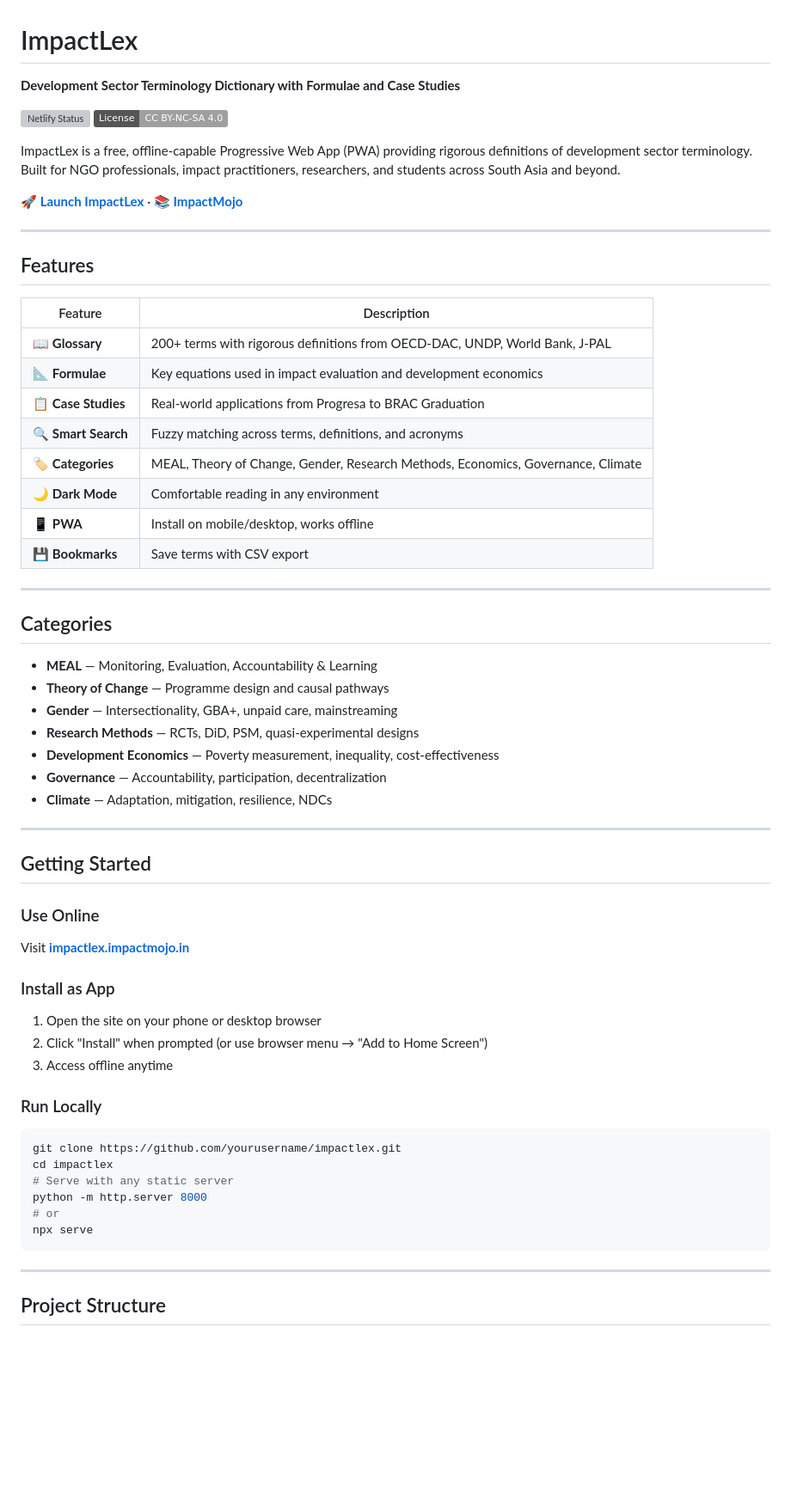
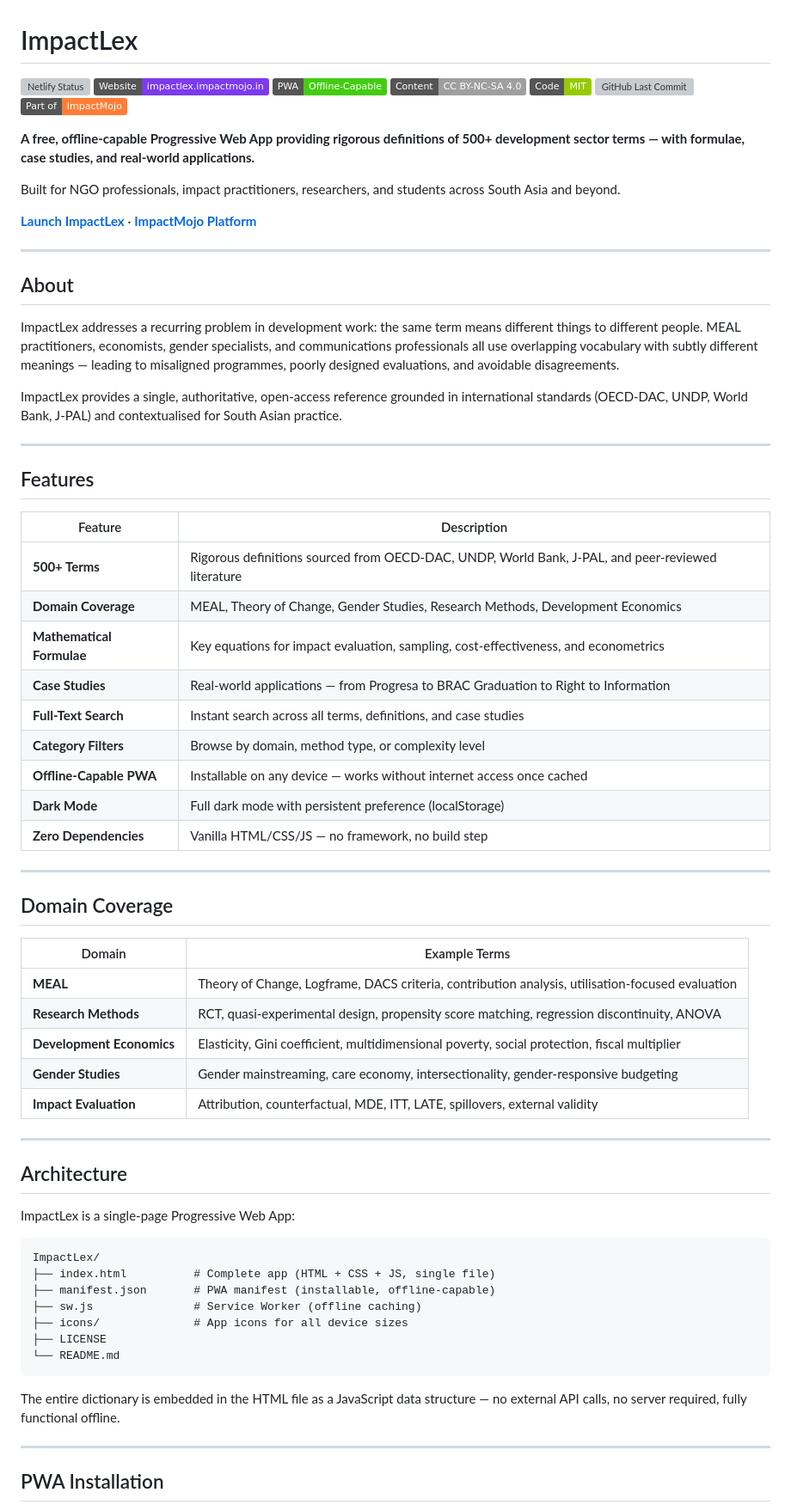
Before and after one commit to Varnasr/ImpactLex, a Markdown page: README.md, the part around one of its changes. Shown at 86% size. Drawn GitHub-style; badges without logos; blank space fills up the shorter version; grey boxes are pictures that could not be loaded.

Commit message:
docs: improve README with full documentation — features, architecture, data sources, tech stack, local dev setup

````diff
--- a/README.md
+++ b/README.md
@@ -1,13 +1,26 @@
 # ImpactLex
 
-**Development Sector Terminology Dictionary with Formulae and Case Studies**
+[![Netlify Status](https://api.netlify.com/api/v1/badges/4f33bcdf-dd5c-4cfc-ba82-2a91ca0b4753/deploy-status)](https://app.netlify.com/projects/impactlex/deploys)
+[![Website](https://img.shields.io/badge/Website-impactlex.impactmojo.in-7C3AED)](https://impactlex.impactmojo.in)
+[![PWA](https://img.shields.io/badge/PWA-Offline--Capable-brightgreen)](https://impactlex.impactmojo.in)
+[![License: CC BY-NC-SA 4.0](https://img.shields.io/badge/Content-CC%20BY--NC--SA%204.0-lightgrey.svg)](https://creativecommons.org/licenses/by-nc-sa/4.0/)
+[![License: MIT](https://img.shields.io/badge/Code-MIT-green.svg)](LICENSE)
+[![GitHub Last Commit](https://img.shields.io/github/last-commit/Varnasr/ImpactLex)](https://github.com/Varnasr/ImpactLex/commits/main)
+[![Part of ImpactMojo](https://img.shields.io/badge/Part%20of-ImpactMojo-orange)](https://www.impactmojo.in)
 
-[![Netlify Status](https://api.netlify.com/api/v1/badges/4f33bcdf-dd5c-4cfc-ba82-2a91ca0b4753/deploy-status)](https://app.netlify.com/projects/impactlex/deploys)
-[![License: CC BY-NC-SA 4.0](https://img.shields.io/badge/License-CC%20BY--NC--SA%204.0-lightgrey.svg)](https://creativecommons.org/licenses/by-nc-sa/4.0/)
+**A free, offline-capable Progressive Web App providing rigorous definitions of 500+ development sector terms — with formulae, case studies, and real-world applications.**
 
-ImpactLex is a free, offline-capable Progressive Web App (PWA) providing rigorous definitions of development sector terminology. Built for NGO professionals, impact practitioners, researchers, and students across South Asia and beyond.
+Built for NGO professionals, impact practitioners, researchers, and students across South Asia and beyond.
 
-**[🚀 Launch ImpactLex](https://impactlex.impactmojo.in)** · **[📚 ImpactMojo](https://impactmojo.in)**
+**[Launch ImpactLex](https://impactlex.impactmojo.in)** · **[ImpactMojo Platform](https://impactmojo.in)**
+
+---
+
+## About
+
+ImpactLex addresses a recurring problem in development work: the same term means different things to different people. MEAL practitioners, economists, gender specialists, and communications professionals all use overlapping vocabulary with subtly different meanings — leading to misaligned programmes, poorly designed evaluations, and avoidable disagreements.
+
+ImpactLex provides a single, authoritative, open-access reference grounded in international standards (OECD-DAC, UNDP, World Bank, J-PAL) and contextualised for South Asian practice.
 
 ---
 
@@ -15,50 +28,47 @@ ImpactLex is a free, offline-capable Progressive Web App (PWA) providing rigorou
 
 | Feature | Description |
 |---------|-------------|
-| 📖 **Glossary** | 200+ terms with rigorous definitions from OECD-DAC, UNDP, World Bank, J-PAL |
-| 📐 **Formulae** | Key equations used in impact evaluation and development economics |
-| 📋 **Case Studies** | Real-world applications from Progresa to BRAC Graduation |
-| 🔍 **Smart Search** | Fuzzy matching across terms, definitions, and acronyms |
-| 🏷️ **Categories** | MEAL, Theory of Change, Gender, Research Methods, Economics, Governance, Climate |
-| 🌙 **Dark Mode** | Comfortable reading in any environment |
-| 📱 **PWA** | Install on mobile/desktop, works offline |
-| 💾 **Bookmarks** | Save terms with CSV export |
+| **500+ Terms** | Rigorous definitions sourced from OECD-DAC, UNDP, World Bank, J-PAL, and peer-reviewed literature |
+| **Domain Coverage** | MEAL, Theory of Change, Gender Studies, Research Methods, Development Economics |
+| **Mathematical Formulae** | Key equations for impact evaluation, sampling, cost-effectiveness, and econometrics |
+| **Case Studies** | Real-world applications — from Progresa to BRAC Graduation to Right to Information |
+| **Full-Text Search** | Instant search across all terms, definitions, and case studies |
+| **Category Filters** | Browse by domain, method type, or complexity level |
+| **Offline-Capable PWA** | Installable on any device — works without internet access once cached |
+| **Dark Mode** | Full dark mode with persistent preference (localStorage) |
+| **Zero Dependencies** | Vanilla HTML/CSS/JS — no framework, no build step |
 
 ---
 
-## Categories
+## Domain Coverage
 
-- **MEAL** — Monitoring, Evaluation, Accountability & Learning
-- **Theory of Change** — Programme design and causal pathways
-- **Gender** — Intersectionality, GBA+, unpaid care, mainstreaming
-- **Research Methods** — RCTs, DiD, PSM, quasi-experimental designs
-- **Development Economics** — Poverty measurement, inequality, cost-effectiveness
-- **Governance** — Accountability, participation, decentralization
-- **Climate** — Adaptation, mitigation, resilience, NDCs
+| Domain | Example Terms |
+|--------|--------------|
+| **MEAL** | Theory of Change, Logframe, DACS criteria, contribution analysis, utilisation-focused evaluation |
+| **Research Methods** | RCT, quasi-experimental design, propensity score matching, regression discontinuity, ANOVA |
+| **Development Economics** | Elasticity, Gini coefficient, multidimensional poverty, social protection, fiscal multiplier |
+| **Gender Studies** | Gender mainstreaming, care economy, intersectionality, gender-responsive budgeting |
+| **Impact Evaluation** | Attribution, counterfactual, MDE, ITT, LATE, spillovers, external validity |
 
 ---
 
-## Getting Started
+## Architecture
 
-### Use Online
-Visit **[impactlex.impactmojo.in](https://impactlex.impactmojo.in)**
+ImpactLex is a single-page Progressive Web App:
 
-### Install as App
-1. Open the site on your phone or desktop browser
-2. Click "Install" when prompted (or use browser menu → "Add to Home Screen")
-3. Access offline anytime
+```
+ImpactLex/
+├── index.html          # Complete app (HTML + CSS + JS, single file)
+├── manifest.json       # PWA manifest (installable, offline-capable)
+├── sw.js               # Service Worker (offline caching)
+├── icons/              # App icons for all device sizes
+├── LICENSE
+└── README.md
+```
 
-### Run Locally
-```bash
-git clone https://github.com/yourusername/impactlex.git
-cd impactlex
-# Serve with any static server
-python -m http.server 8000
-# or
-npx serve
-```
+The entire dictionary is embedded in the HTML file as a JavaScript data structure — no external API calls, no server required, fully functional offline.
 
 ---
 
-## Project Structure
+## PWA Installation
 
````
Also changed, not shown: other parts of README.md (+51 -55 lines).
